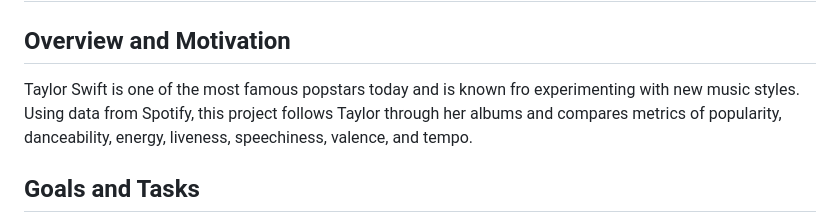
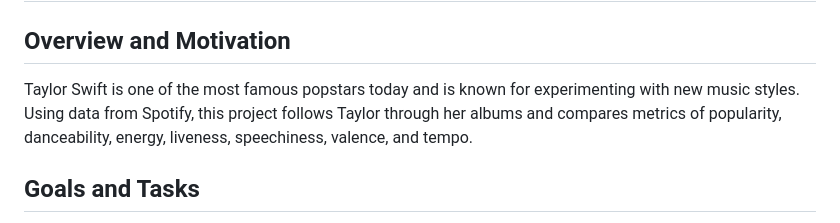
Before and after one commit to makaylalerner/swiftiedata, a Markdown page: README.md, the part around the change. Rendered like a GitHub page.

```diff
--- a/README.md
+++ b/README.md
@@ -1,7 +1,7 @@
 # swiftiedata
 # Data Analysis of Taylor Swift's Eras
 ## Overview and Motivation
-Taylor Swift is one of the most famous popstars today and is known fro experimenting with new music styles. Using data from Spotify, this project follows Taylor through her albums and compares metrics of popularity, danceability, energy, liveness, speechiness, valence, and tempo.
+Taylor Swift is one of the most famous popstars today and is known for experimenting with new music styles. Using data from Spotify, this project follows Taylor through her albums and compares metrics of popularity, danceability, energy, liveness, speechiness, valence, and tempo.
 ## Goals and Tasks
 The main goal of this visualization is to have fun exploring data on a topic that is interesting to me. Usage scenarios for this project is comparing metrics between Taylor's songs and albums. It allows us to see how her songs compare to one another on both the album and career side. The questions you can answer with this visualization is what are Taylor's most popular songs, most danceable songs, most energetic songs, most live songs, most speechy songs, most valent songs, and most tempic songs.
 * Taylor Swift's most popular song is "Dont Blame Me".
```
